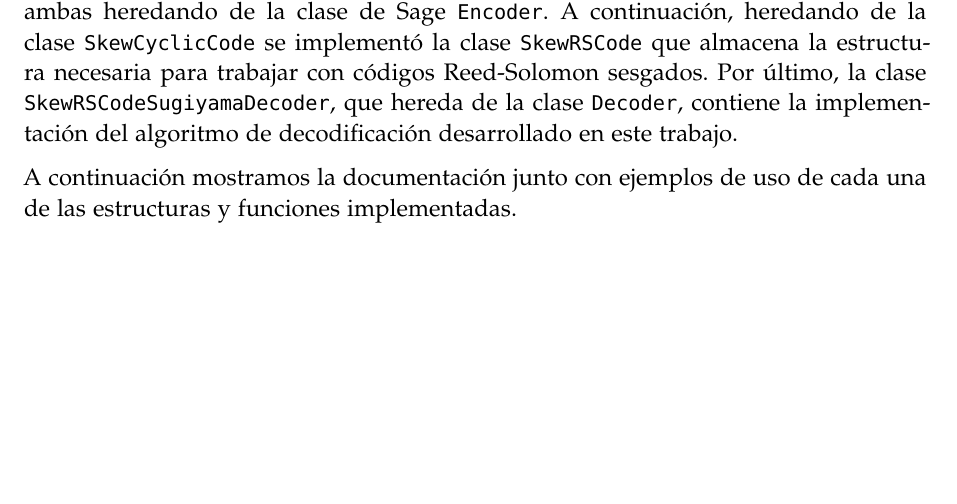
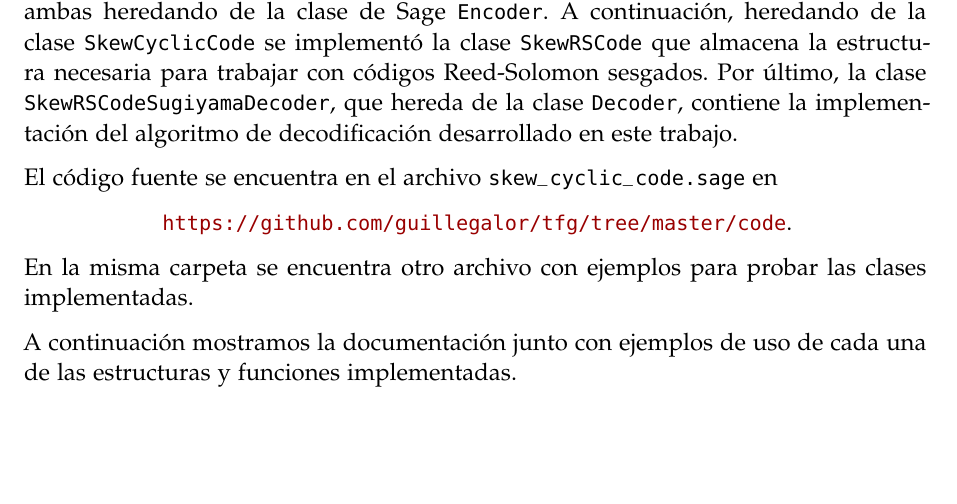
Before and after one commit to guillegalor/tfg, a LaTeX thesis (thesis/main.tex, which reads thesis/src/ComputerScience/implementation.tex): part of page 45 of 55, cut so that both start at the same text. Compiled offline with pdfLaTeX; a missing font is replaced by an installed copy or a similar font.

Commit message:
Añade link del repositorio

```diff
--- a/thesis/src/ComputerScience/implementation.tex
+++ b/thesis/src/ComputerScience/implementation.tex
@@ -10,6 +10,12 @@ Para ello hemos seguido las directrices de SageMath presentes en
  Para realizar dicha implementación hemos utilizado varias clases abstractas de Sage cuya finalidad es servir de base para implementar nuevas familias de códigos, junto con los algoritmos asociados de codificación y decodificación. Además Sage contiene una implementación de anillos de polinomios sesgados, la cual también se usa a lo largo de todo el desarrollo del algoritmo y de las clases para represetnar la estructura.
 
 La primera clase que se ha implementado es \texttt{SkewCyclicCode} para representar cualquier código cíclico sesgado, la cual hereda de la clase abstracta \texttt{AbstractLinearCode}. Para poder codificar mensajes en palabras código de este tipo de códigos se han diseñado las clases \texttt{SkewCyclicCodeVectorEncoder} y \texttt{SkewCyclicCodePolynomialEncoder}, ambas heredando de la clase de Sage \texttt{Encoder}. A continuación, heredando de la clase \texttt{SkewCyclicCode} se implementó la clase \texttt{SkewRSCode} que almacena la estructura necesaria para trabajar con códigos Reed-Solomon sesgados. Por último, la clase \texttt{SkewRSCodeSugiyamaDecoder}, que hereda de la clase \texttt{Decoder}, contiene la implementación del algoritmo de decodificación desarrollado en este trabajo.
+
+El código fuente se encuentra en el archivo \texttt{skew\_cyclic\_code.sage} en
+\begin{center}
+\url{https://github.com/guillegalor/tfg/tree/master/code}.
+\end{center}
+En la misma carpeta se encuentra otro archivo con ejemplos para probar las clases implementadas.
 
 A continuación mostramos la documentación junto con ejemplos de uso de cada una de las estructuras y funciones implementadas.
 
```
